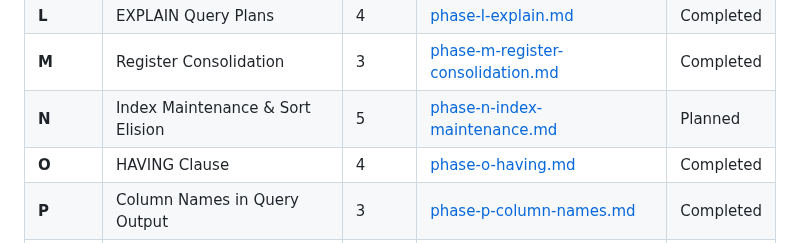
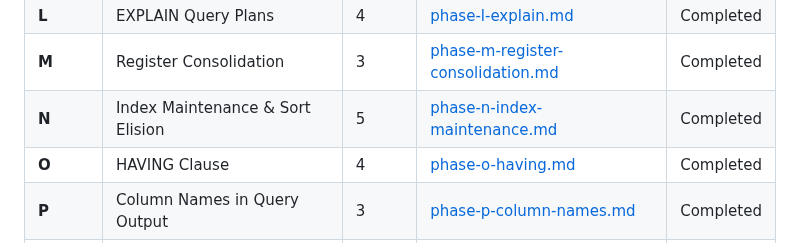
Before and after one commit to JamesWP/database, a Markdown page: doc/plan/README.md, the part around the change. Drawn GitHub-style.

Commit message:
Mark Phase N as completed
Co-Authored-By: Claude Sonnet 4.6 <noreply@anthropic.com>

```diff
--- a/doc/plan/README.md
+++ b/doc/plan/README.md
@@ -48,7 +48,7 @@ Fill unit test gaps (Cell/CellReader have 0 tests, Pager has 2), build automated
 | **K** | Inline SQL Test Expected Output | 4 | [phase-k-inline-sql-tests.md](completed/phase-k-inline-sql-tests.md) | Completed |
 | **L** | EXPLAIN Query Plans | 4 | [phase-l-explain.md](completed/phase-l-explain.md) | Completed |
 | **M** | Register Consolidation | 3 | [phase-m-register-consolidation.md](completed/phase-m-register-consolidation.md) | Completed |
-| **N** | Index Maintenance & Sort Elision | 5 | [phase-n-index-maintenance.md](phase-n-index-maintenance.md) | Planned |
+| **N** | Index Maintenance & Sort Elision | 5 | [phase-n-index-maintenance.md](completed/phase-n-index-maintenance.md) | Completed |
 | **O** | HAVING Clause | 4 | [phase-o-having.md](completed/phase-o-having.md) | Completed |
 | **P** | Column Names in Query Output | 3 | [phase-p-column-names.md](completed/phase-p-column-names.md) | Completed |
 | **Q** | Macro-Based Bytecode Program Builder | 2 | [phase-q-program-macro.md](phase-q-program-macro.md) | Planned |
```
Also changed, not shown: 2 other files.
